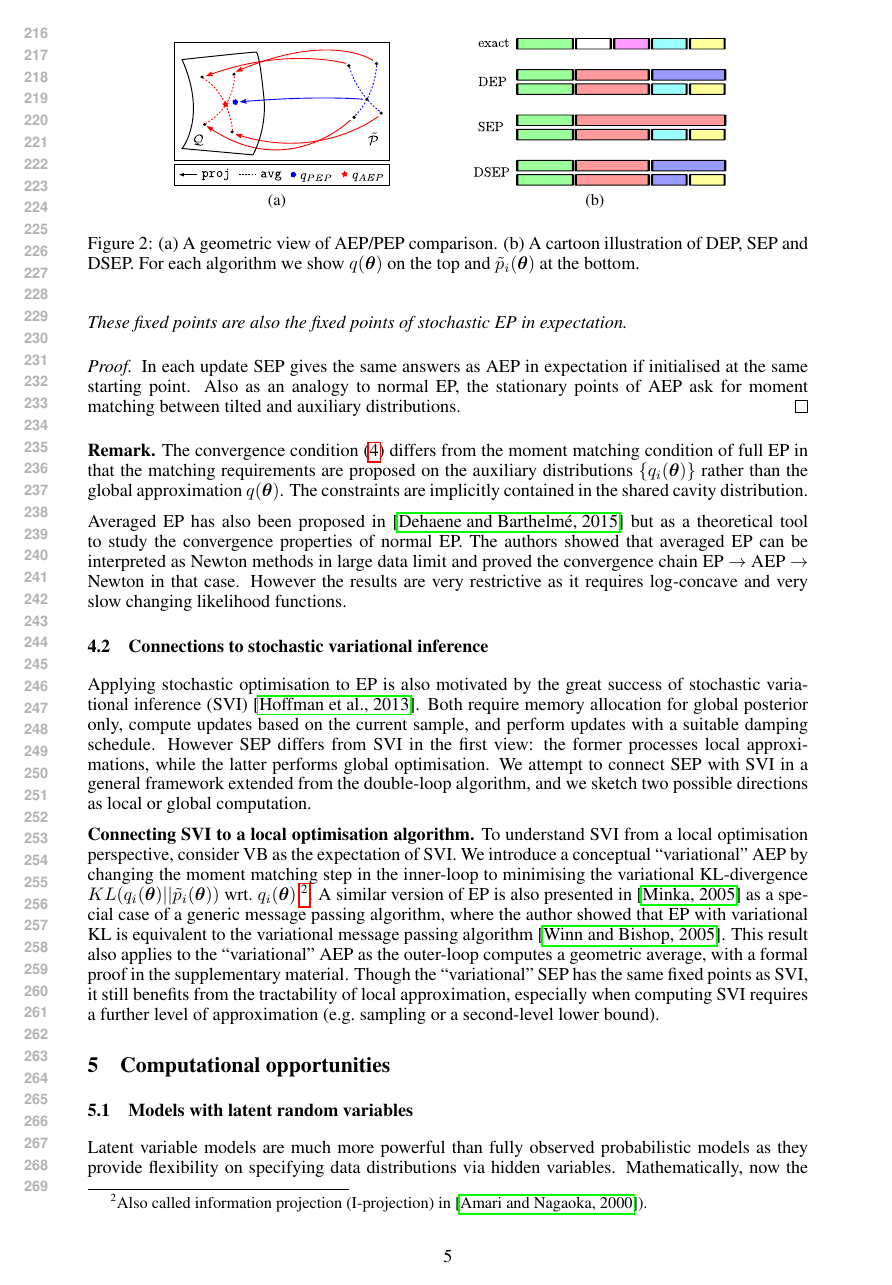
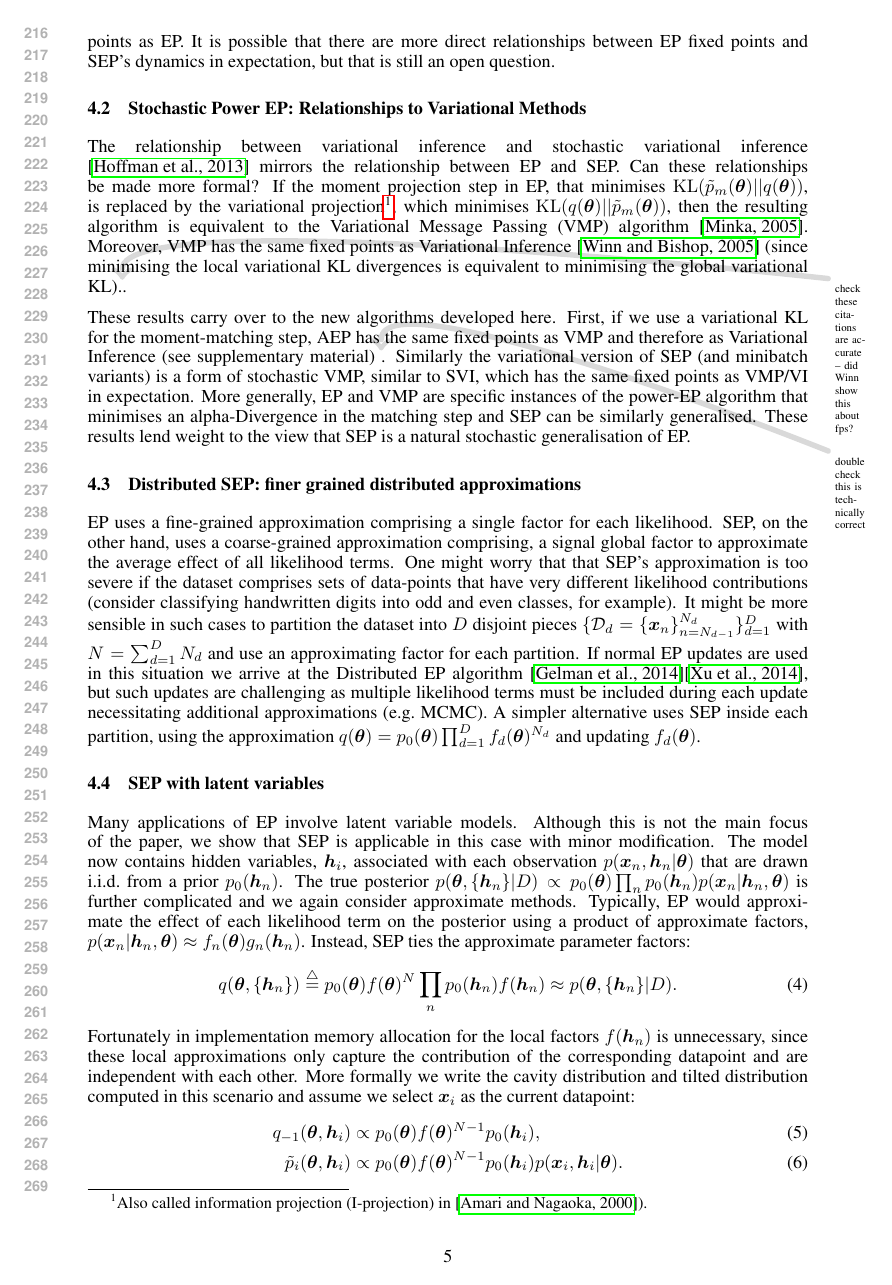
Before and after one commit to YingzhenLi/stochastic-EP, a LaTeX paper (tex/nips_sep.tex, which reads tex/section3-new.tex, tex/section3.tex): page 5 of 9. Compiled offline with pdfLaTeX.

Commit message:
Almost finished section 4
Needs another pass through though

```diff
--- /dev/null
+++ b/tex/section3-new.tex
@@ -0,0 +21,83 @@
+It is possible that there are more direct relationships between EP fixed points and SEP's dynamics in expectation, but that is still an open question.
+
+%The authors showed that averaged EP can be interpreted as Newton methods in large data limit and proved the convergence chain EP $\rightarrow$ AEP $\rightarrow$ Newton in that case. %However the results are very restrictive as it requires log-concave and very slow changing likelihood functions.
+
+
+
+
+%This motivates the averaged EP (AEP) algorithm as the expectation version of stochastic EP, which performs almost the same computations, except that in the moment matching step it collects all the intermediate approximations $f_i(\bm{\theta}) \leftarrow \mathtt{proj}[\tilde{p}_i(\bm{\theta})] / q_{-1}(\bm{\theta})$ and use $\bar{f}(\bm{\theta})$ in the next inclusion step.
+
+
+
+%%%%%
+%Unfortunately, finding out the loss function/free energy of AEP is not a trivial task. Instead we introduce a set of auxiliary distributions $\{q_i(\bm{\theta})\}$ and frame AEP as a double-loop algorithm. After the cavity computation step, the update $q(\bm{\theta})$ of AEP is constructed as follows:
+%%
+%\begin{itemize}
+%	\item \textbf{inner loop:} $q_i(\bm{\theta}) \leftarrow \arg\min_q KL(\tilde{p}_i(\bm{\theta}) ||q(\bm{\theta})) \buildrel\triangle\over = \mathtt{proj}[\tilde{p}_i(\bm{\theta})]$;
+%	\item \textbf{outer loop:} $q(\bm{\theta}) \leftarrow \arg\min_q \sum_{i=1}^N KL(q(\bm{\theta}) ||q_i(\bm{\theta})) \buildrel\triangle\over = \mathtt{avg}[\{q_i(\bm{\theta})\}]$.
+%\end{itemize}
+%%
+%Note that the operator $\mathtt{avg}[\cdot]: \mathcal{Q}^N \rightarrow \mathcal{Q}$ can be defined on other distribution families similarly, and we abbreviate the formal definitions when re-introducing it later.
+%This framework allows us to analyse the convergence behaviour of AEP, where we have the following theorem.
+%%%%%%%%%%%%%%%%%%%%%%
+%\begin{theorem}
+%The fixed points of averaged EP, if exist, can be written as $q(\bm{\theta}) = \mathtt{avg}[\{q_i(\bm{\theta})\}]$, where
+%\begin{equation}
+%q_i(\bm{\theta}) = \mathtt{proj}[\tilde{p}_i(\bm{\theta})].
+%\label{eq:mm}
+%\end{equation}
+%These fixed points are also the fixed points of stochastic EP in expectation.
+%\end{theorem}
+%\begin{proof}
+%In each update SEP gives the same answers as AEP in expectation if initialised at the same starting point. Also as an analogy to normal EP, the stationary points of AEP ask for moment matching between tilted and auxiliary distributions.
+%\end{proof}
+%\textbf{Remark.} The convergence condition (\ref{eq:mm}) differs from the moment matching condition of full EP in that the matching requirements are proposed on the auxiliary distributions $\{q_i(\bm{\theta}) \}$ rather than the global approximation $q(\bm{\theta})$. The constraints are implicitly contained in the shared cavity distribution.
+%
+%%
+%%
+%Averaged EP has also been proposed in \cite{barthelme:aep} but as a theoretical tool to study the convergence properties of normal EP. The authors showed that averaged EP can be interpreted as Newton methods in large data limit and proved the convergence chain EP $\rightarrow$ AEP $\rightarrow$ Newton in that case. However the results are very restrictive as it requires log-concave and very slow changing likelihood functions.
+
+\subsection{Stochastic Power EP: Relationships to Variational Methods}
+%
+The relationship between variational inference and stochastic variational inference \cite{hoffman:svi} mirrors the relationship between EP and SEP. Can these relationships be made more formal? If the moment projection step in EP, that minimises $\mathrm{KL}(\tilde{p}_m(\bm{\theta}) ||q(\bm{\theta}))$, is replaced by the variational projection\footnote{Also called information projection (I-projection) in \cite{amari:ig}).}, which minimises $\mathrm{KL}(q(\bm{\theta})||\tilde{p}_m(\bm{\theta}) )$,  then the resulting algorithm is equivalent to the Variational Message Passing (VMP) algorithm \cite{minka:divergence}. Moreover, VMP has the same fixed points as Variational Inference \cite{winn:vmp} (since minimising the local variational KL divergences is equivalent to minimising the global variational KL).\todo[fancyline]{check these citations are accurate -- did Winn show this about fps?}.
+
+These results carry over to the new algorithms developed here. First, if we use a variational KL for the moment-matching step, AEP has the same fixed points as VMP and therefore as Variational Inference (see supplementary material) \todo[fancyline]{double check this is technically correct}. Similarly the variational version of SEP (and minibatch variants) is a form of stochastic VMP, similar to SVI, which has the same fixed points as VMP/VI in expectation. More generally, EP and VMP are specific instances of the power-EP algorithm that minimises an alpha-Divergence in the matching step and SEP can be similarly generalised. These results lend weight to the view that SEP is a natural stochastic generalisation of EP.
+
+
+%To understand SVI from a local optimisation perspective, consider VB as the expectation of SVI. We introduce a conceptual ``variational'' AEP by changing the moment matching step in the inner-loop to minimising the variational KL-divergence $KL(q_i(\bm{\theta}) || \tilde{p}_i(\bm{\theta}))$ wrt.~$q_i(\bm{\theta})$ . A similar version of EP is also presented in \cite{minka:divergence} as a special case of a generic message passing algorithm, where the author showed that EP with variational KL is equivalent to the variational message passing algorithm \cite{winn:vmp}. This result also applies to the ``variational'' AEP as the outer-loop computes a geometric average, with a formal proof in the supplementary material. Though the ``variational'' SEP has the same fixed points as SVI, it still benefits from the tractability of local approximation, especially when computing SVI requires a further level of approximation (e.g.~sampling or a second-level lower bound).
+
+%
+%%%
+
+
+%\subsection{Large-data limit revisited}
+%We provide a comparison between SEP and SVI in large-data limit using the global optimisation framework. We denote $\alpha \mhyphen \mathtt{proj}[p(\bm{\theta})]$ as the $\alpha$-projection \cite{amari:ig1985} \cite{amari:ig} of any distribution $p(\bm{\theta})$ to the $\mathcal{Q}$ family. Using this notation the previously defined $\mathtt{proj}[\cdot]$ operator is the $1$-projection, while SVI takes $\alpha = \mhyphen 1$. A similar analysis as \cite{amari:alpha_proj} indicates that in the large-data limit ($N \rightarrow \infty$), the $\alpha$-projection step obtains a minimiser of the variational $KL(q(\bm{\theta}) || p(\bm{\theta} | \{\bm{x}_i\}^N))$. However it does not necessary imply the equivalence between SEP and SVI since both algorithms in the inner-loop do not directly minimise their divergence objective. Instead they iteratively compute the current stochastic estimate $q_i(\bm{\theta})$ based on the previous solution, e.g.~line 4 in SEP Algorithm \ref{alg:sep}, and more importantly that iterative process is not continuous wrt.~$\alpha$ at $\alpha = -1$. Aslo the inner-loop divergences are very unlikely to reach their minimum as the outer loop violates the gradient descent computations. Further, even all of the auxiliary distributions converges to the local optima of the variational KL-divergences, there is no guarantee that the global approximation after averaging converges to a VB local optimum. A better restatement of SEP/AEP with infinite observations would be that SEP tends to behave like SVI when $N$ goes to infinity, although the connection of fixed point behaviour is still unclear.
+
+\subsection{Distributed SEP: finer grained distributed approximations}
+
+EP uses a fine-grained approximation comprising a single factor for each likelihood. SEP, on the other hand, uses a coarse-grained approximation comprising, a signal global factor to approximate the average effect of all likelihood terms. One might worry that that SEP's approximation is too severe if the dataset comprises sets of data-points that have very different likelihood contributions (consider classifying handwritten digits into odd and even classes, for example). It might be more sensible in such cases to partition the dataset into $D$ disjoint pieces $\{ \mathcal{D}_d = \{\bm{x}_n\}_{n=N_{d-1}}^{N_d} \}_{d=1}^{D}$ with $N = \sum_{d=1}^D N_d$ and use an approximating factor for each partition. If normal EP updates are used in this situation we arrive at the Distributed EP algorithm \cite{gelman:dep}\cite{xu:sms}, but such updates are challenging as multiple likelihood terms must be included during each update necessitating additional approximations (e.g.~MCMC). A simpler alternative uses SEP inside each partition, using the approximation $q(\bm{\theta}) = p_0(\bm{\theta}) \prod_{d=1}^D f_{d}(\bm{\theta})^{N_d}$ and updating $f_{d}(\bm{\theta})$.
+
+
+%Recently distributed Bayesian computation methods have attracted significant amount of attentions \cite{broderick:stream}\cite{gelman:dep}\cite{xu:sms}, thanks to the advances of computation power and developments of parallel algorithms. The latter two papers proposed a distributed expectation propagation (DEP) framework, which first partitions the dataset into $K$ disjoint pieces $\{ D_k = \{\bm{x}_i\}_{i=1}^{N_k} \}$ with $N = \sum_{k=1}^K N_k$, then assigns factors to each sub-datasets. The projection step is computed by sampling methods, making DEP stochastic in the sense of moment approximation. SEP/AEP can be incorporated into this framework as well, where we present the two different opportunities as follows and provide a cartoon view in Figure \ref{fig:dep_sep_dsep}.
+%
+%\textbf{SEP/AEP outside minibatches.} We tie all the factors on minibatches and run SEP/AEP accordingly. The fraction we exclude/include changes to $1/K$, and the moment computation is by advance sampling methods. Notice that the procedure is doubly stochastic when running SEP on this. Also AEP can be much slower as it waits for sampling procedure on each minibatch to finish.
+%
+%\textbf{SEP/AEP inside minibatches.} Distributed EP might be preferred in practice if storing local factors is affordable. However compared to sampling approaches that is generally time consuming, SEP/AEP inside minibatches can achieve significant speed-up. Now the scaling fraction of the algorithm turns out to be $1/N_k$ when updating the $k^{th}$ site, and the cavity computation changes to $q(\bm{\theta})_{-k} \propto q(\bm{\theta}) / f_k(\bm{\theta})^{1 / N_k}$. We refer this type of SEP/AEP as DSEP/DAEP in the rest of the paper.
+
+
+%section{Computational opportunities}
+
+\subsection{SEP with latent variables}
+
+Many applications of EP involve latent variable models. Although this is not the main focus of the paper, we show that SEP is applicable in this case with minor modification. The model now contains hidden variables, $\bm{h}_i$, associated with each observation $p(\bm{x}_n, \bm{h}_n | \bm{\theta})$  that are drawn i.i.d.~from a prior $p_0(\bm{h}_n)$. The true posterior $p(\bm{\theta}, \{ \bm{h}_n\} | D) \propto p_0(\bm{\theta}) \prod_n p_0(\bm{h}_n) p(\bm{x}_n | \bm{h}_n, \bm{\theta})$ is further complicated and we again consider approximate methods.
+%
+Typically, EP would approximate the effect of each likelihood term on the posterior using a product of approximate factors, $p(\bm{x}_n | \bm{h}_n, \bm{\theta}) \approx f_n(\bm{\theta}) g_n(\bm{h}_n) $. Instead, SEP ties the approximate parameter factors:
+\begin{equation}
+q(\bm{\theta}, \{ \bm{h}_n\}) \buildrel\triangle\over = p_0(\bm{\theta}) f(\bm{\theta})^N \prod_n p_0(\bm{h}_n) f(\bm{h}_n) \approx p(\bm{\theta}, \{ \bm{h}_n\} | D).
+\end{equation}
+%
+Fortunately in implementation memory allocation for the local factors $f(\bm{h}_n)$ is unnecessary, since these local approximations only capture the contribution of the corresponding datapoint and are independent with each other. More formally we write the cavity distribution and tilted distribution computed in this scenario and assume we select $\bm{x}_i$ as the current datapoint:
+\begin{align}
+q_{-1}(\bm{\theta}, \bm{h}_i) &\propto  p_0(\bm{\theta}) f(\bm{\theta})^{N-1} p_0(\bm{h}_i), \\
+\tilde{p}_i(\bm{\theta}, \bm{h}_i) &\propto p_0(\bm{\theta}) f(\bm{\theta})^{N-1} p_0(\bm{h}_i) p(\bm{x}_i, \bm{h}_i | \bm{\theta}).
+\end{align}
--- a/tex/section3.tex
+++ /dev/null
@@ -36,44 +0,0 @@ The fixed points of averaged EP, if exist, can be written as $q(\bm{\theta}) = \
-q_i(\bm{\theta}) = \mathtt{proj}[\tilde{p}_i(\bm{\theta})].
-\label{eq:mm}
-\end{equation}
-These fixed points are also the fixed points of stochastic EP in expectation.
-\end{theorem}
-\begin{proof}
-In each update SEP gives the same answers as AEP in expectation if initialised at the same starting point. Also as an analogy to normal EP, the stationary points of AEP ask for moment matching between tilted and auxiliary distributions.
-\end{proof}
-\textbf{Remark.} The convergence condition (\ref{eq:mm}) differs from the moment matching condition of full EP in that the matching requirements are proposed on the auxiliary distributions $\{q_i(\bm{\theta}) \}$ rather than the global approximation $q(\bm{\theta})$. The constraints are implicitly contained in the shared cavity distribution.
-
-%
-%
-Averaged EP has also been proposed in \cite{barthelme:aep} but as a theoretical tool to study the convergence properties of normal EP. The authors showed that averaged EP can be interpreted as Newton methods in large data limit and proved the convergence chain EP $\rightarrow$ AEP $\rightarrow$ Newton in that case. However the results are very restrictive as it requires log-concave and very slow changing likelihood functions.
-
-\subsection{Connections to stochastic variational inference}
-Applying stochastic optimisation to EP is also motivated by the great success of stochastic variational inference (SVI) \cite{hoffman:svi}. Both require memory allocation for global posterior only, compute updates based on the current sample, and perform updates with a suitable damping schedule. However SEP differs from SVI in the first view: the former processes local approximations, while the latter performs global optimisation. We attempt to connect SEP with SVI in a general framework extended from the double-loop algorithm, and we sketch two possible directions as local or global computation.
-
-%
-\textbf{Connecting SVI to a local optimisation algorithm.}
-To understand SVI from a local optimisation perspective, consider VB as the expectation of SVI. We introduce a conceptual ``variational'' AEP by changing the moment matching step in the inner-loop to minimising the variational KL-divergence $KL(q_i(\bm{\theta}) || \tilde{p}_i(\bm{\theta}))$ wrt.~$q_i(\bm{\theta})$ \footnote{Also called information projection (I-projection) in \cite{amari:ig}).}. A similar version of EP is also presented in \cite{minka:divergence} as a special case of a generic message passing algorithm, where the author showed that EP with variational KL is equivalent to the variational message passing algorithm \cite{winn:vmp}. This result also applies to the ``variational'' AEP as the outer-loop computes a geometric average, with a formal proof in the supplementary material. Though the ``variational'' SEP has the same fixed points as SVI, it still benefits from the tractability of local approximation, especially when computing SVI requires a further level of approximation (e.g.~sampling or a second-level lower bound).
-
-%
-%%%
-
-
-%\subsection{Large-data limit revisited}
-%We provide a comparison between SEP and SVI in large-data limit using the global optimisation framework. We denote $\alpha \mhyphen \mathtt{proj}[p(\bm{\theta})]$ as the $\alpha$-projection \cite{amari:ig1985} \cite{amari:ig} of any distribution $p(\bm{\theta})$ to the $\mathcal{Q}$ family. Using this notation the previously defined $\mathtt{proj}[\cdot]$ operator is the $1$-projection, while SVI takes $\alpha = \mhyphen 1$. A similar analysis as \cite{amari:alpha_proj} indicates that in the large-data limit ($N \rightarrow \infty$), the $\alpha$-projection step obtains a minimiser of the variational $KL(q(\bm{\theta}) || p(\bm{\theta} | \{\bm{x}_i\}^N))$. However it does not necessary imply the equivalence between SEP and SVI since both algorithms in the inner-loop do not directly minimise their divergence objective. Instead they iteratively compute the current stochastic estimate $q_i(\bm{\theta})$ based on the previous solution, e.g.~line 4 in SEP Algorithm \ref{alg:sep}, and more importantly that iterative process is not continuous wrt.~$\alpha$ at $\alpha = -1$. Aslo the inner-loop divergences are very unlikely to reach their minimum as the outer loop violates the gradient descent computations. Further, even all of the auxiliary distributions converges to the local optima of the variational KL-divergences, there is no guarantee that the global approximation after averaging converges to a VB local optimum. A better restatement of SEP/AEP with infinite observations would be that SEP tends to behave like SVI when $N$ goes to infinity, although the connection of fixed point behaviour is still unclear.
-
-%
-\begin{figure}
-\centering
-\def\svgwidth{0.3\linewidth}
-\subfigure[\label{fig:aep_vs_pep}]{
-\input{fig/aep_vs_pep.pdf_tex}}
-%
-\hspace{0.5in}
-%
-\def\svgwidth{0.35\linewidth}
-\subfigure[\label{fig:dep_sep_dsep}]{
-\input{fig/dep_sep_dsep.pdf_tex}}
-
-\caption{(a) A geometric view of AEP/PEP comparison. (b) A cartoon illustration of DEP, SEP and DSEP. For each algorithm we show $q(\bm{\theta})$ on the top and $\tilde{p}_i(\bm{\theta})$ at the bottom.}
-
-\end{figure}
```
Also changed, not shown: tex/intro.tex (+2 -1 lines), tex/nips_sep.tex (+2 -2 lines), tex/nips_supp.tex (+15 -0 lines), tex/fig/relationship-algorithms.pdf (added), tex/fig/relationship-algorithms.svg (added), tex/section3-new.tex (29 more changed lines), tex/section3.tex (35 more changed lines).
